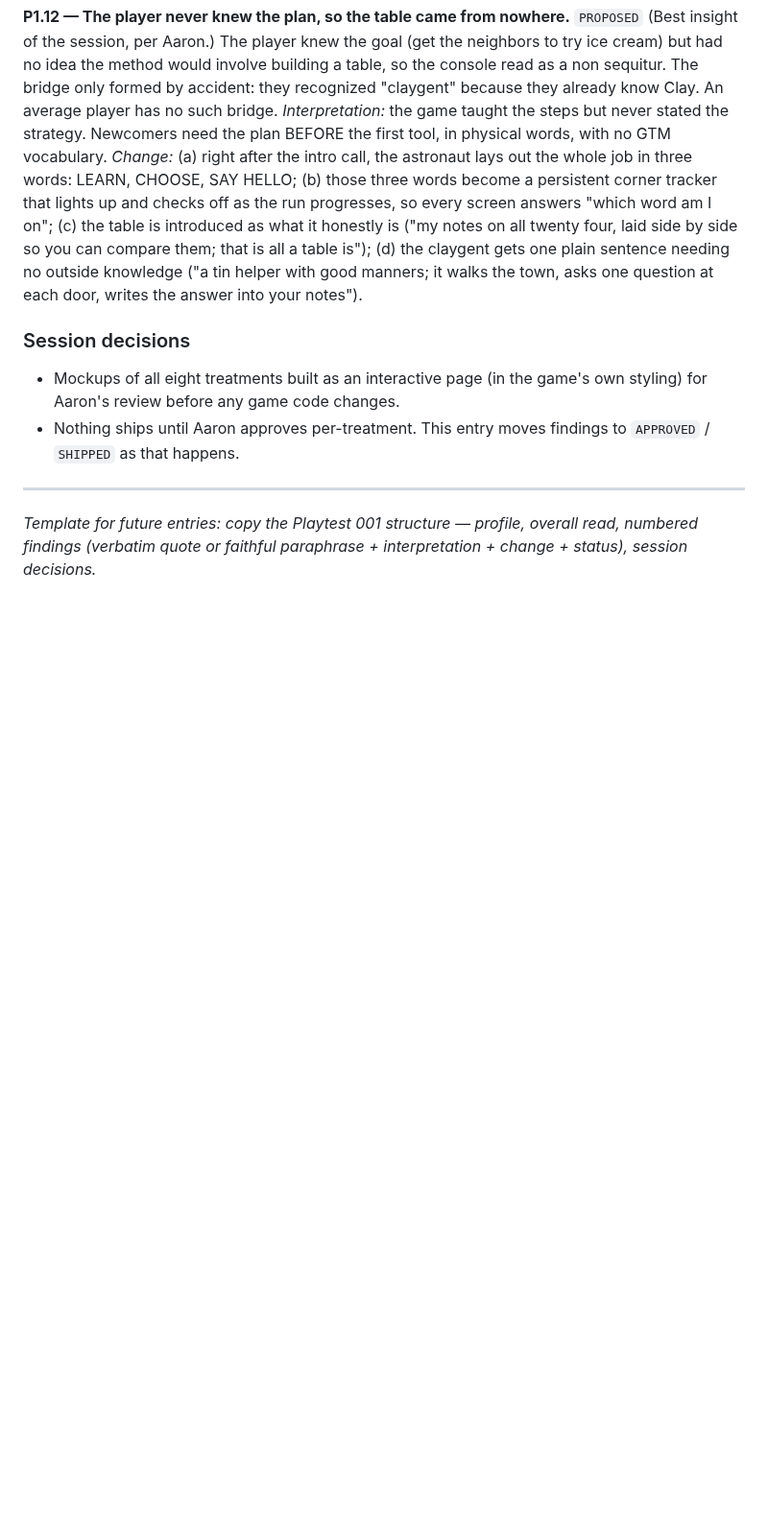
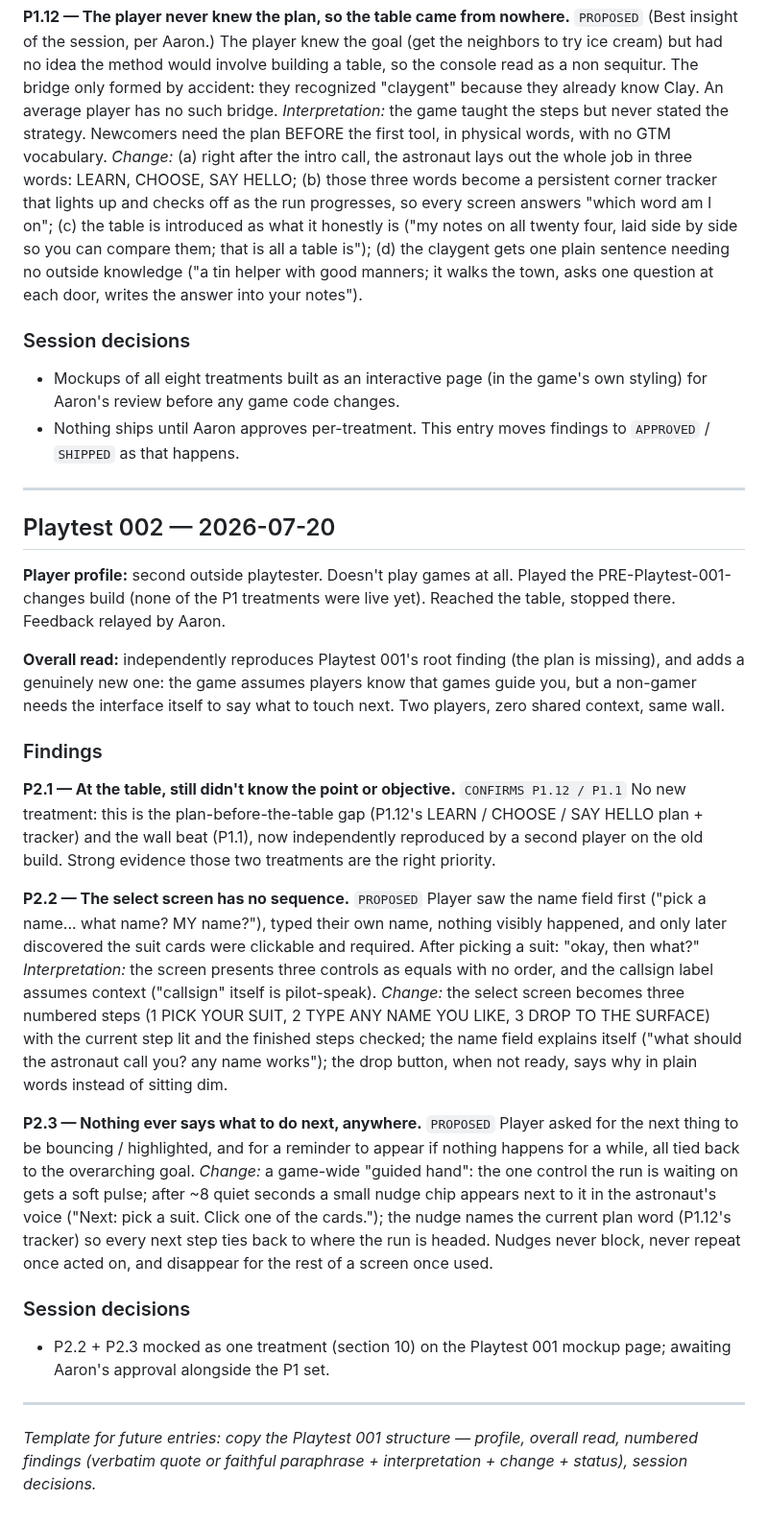
Before and after one commit to aselkridge/aarons-portfolio, a Markdown page: docs/PLAYTESTS.md, the part around the change. Shown at 96% size. Drawn GitHub-style; blank space fills up the shorter version.

Commit message:
docs: PLAYTESTS.md logs Playtest 002 (non-gamer): P2.1 confirms P1.12/P1.1, P2.2-P2.3 guided-hand findings
Co-Authored-By: Claude Fable 5 <noreply@anthropic.com>
Claude-Session: https://claude.ai/code/session_01YQUMkFS4pGFQis3EqCKCBT

```diff
--- a/docs/PLAYTESTS.md
+++ b/docs/PLAYTESTS.md
@@ -149,6 +149,57 @@ the answer into your notes").
 
 ---
 
+## Playtest 002 — 2026-07-20
+
+**Player profile:** second outside playtester. Doesn't play games at all.
+Played the PRE-Playtest-001-changes build (none of the P1 treatments were
+live yet). Reached the table, stopped there. Feedback relayed by Aaron.
+
+**Overall read:** independently reproduces Playtest 001's root finding (the
+plan is missing), and adds a genuinely new one: the game assumes players
+know that games guide you, but a non-gamer needs the interface itself to
+say what to touch next. Two players, zero shared context, same wall.
+
+### Findings
+
+**P2.1 — At the table, still didn't know the point or objective.**
+`CONFIRMS P1.12 / P1.1` No new treatment: this is the plan-before-the-table
+gap (P1.12's LEARN / CHOOSE / SAY HELLO plan + tracker) and the wall beat
+(P1.1), now independently reproduced by a second player on the old build.
+Strong evidence those two treatments are the right priority.
+
+**P2.2 — The select screen has no sequence.** `PROPOSED`
+Player saw the name field first ("pick a name... what name? MY name?"),
+typed their own name, nothing visibly happened, and only later discovered
+the suit cards were clickable and required. After picking a suit: "okay,
+then what?"
+*Interpretation:* the screen presents three controls as equals with no
+order, and the callsign label assumes context ("callsign" itself is
+pilot-speak).
+*Change:* the select screen becomes three numbered steps (1 PICK YOUR
+SUIT, 2 TYPE ANY NAME YOU LIKE, 3 DROP TO THE SURFACE) with the current
+step lit and the finished steps checked; the name field explains itself
+("what should the astronaut call you? any name works"); the drop button,
+when not ready, says why in plain words instead of sitting dim.
+
+**P2.3 — Nothing ever says what to do next, anywhere.** `PROPOSED`
+Player asked for the next thing to be bouncing / highlighted, and for a
+reminder to appear if nothing happens for a while, all tied back to the
+overarching goal.
+*Change:* a game-wide "guided hand": the one control the run is waiting on
+gets a soft pulse; after ~8 quiet seconds a small nudge chip appears next
+to it in the astronaut's voice ("Next: pick a suit. Click one of the
+cards."); the nudge names the current plan word (P1.12's tracker) so every
+next step ties back to where the run is headed. Nudges never block, never
+repeat once acted on, and disappear for the rest of a screen once used.
+
+### Session decisions
+
+- P2.2 + P2.3 mocked as one treatment (section 10) on the Playtest 001
+  mockup page; awaiting Aaron's approval alongside the P1 set.
+
+---
+
 *Template for future entries: copy the Playtest 001 structure — profile,
 overall read, numbered findings (verbatim quote or faithful paraphrase +
 interpretation + change + status), session decisions.*
```
